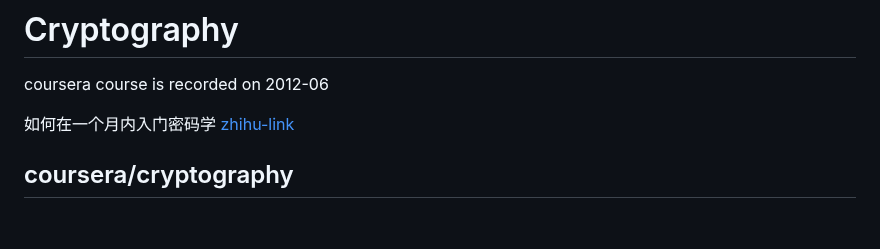
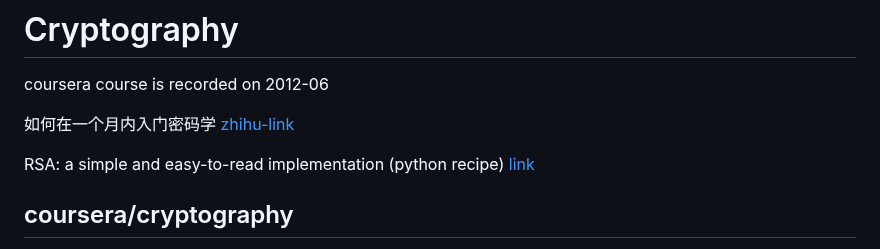
Before and after one commit to husisy/klearning, a Markdown page: course/cryptography/README.md, the part around the change. Rendered like a GitHub page; blank space fills up the shorter version.

Commit message:
course/cryptography add link

```diff
--- a/course/cryptography/README.md
+++ b/course/cryptography/README.md
@@ -3,6 +3,8 @@
 coursera course is recorded on 2012-06
 
 如何在一个月内入门密码学 [zhihu-link](https://www.zhihu.com/question/36289177)
+
+RSA: a simple and easy-to-read implementation (python recipe) [link](https://code.activestate.com/recipes/578838-rsa-a-simple-and-easy-to-read-implementation/)
 
 ## coursera/cryptography
 
```
